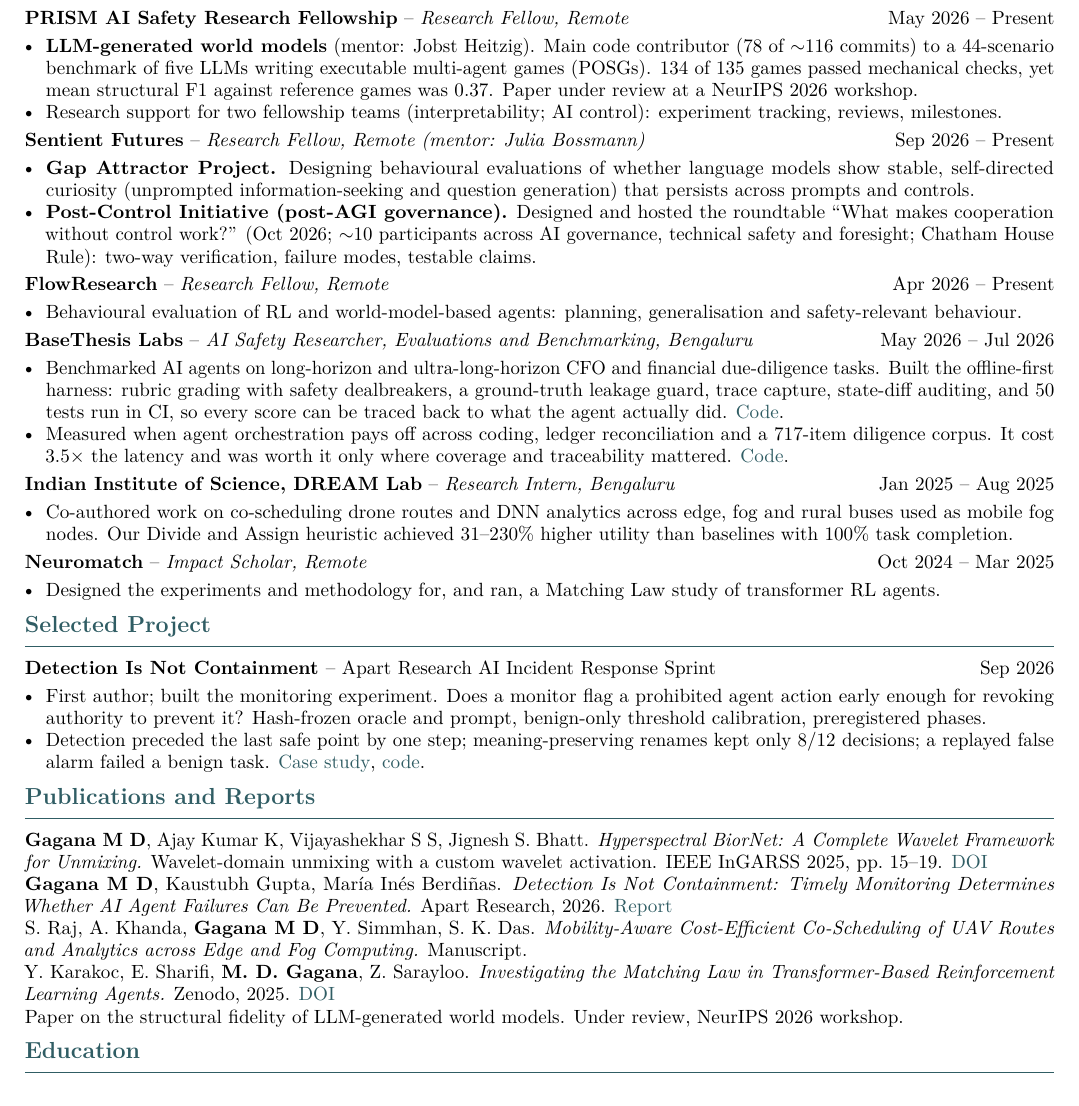
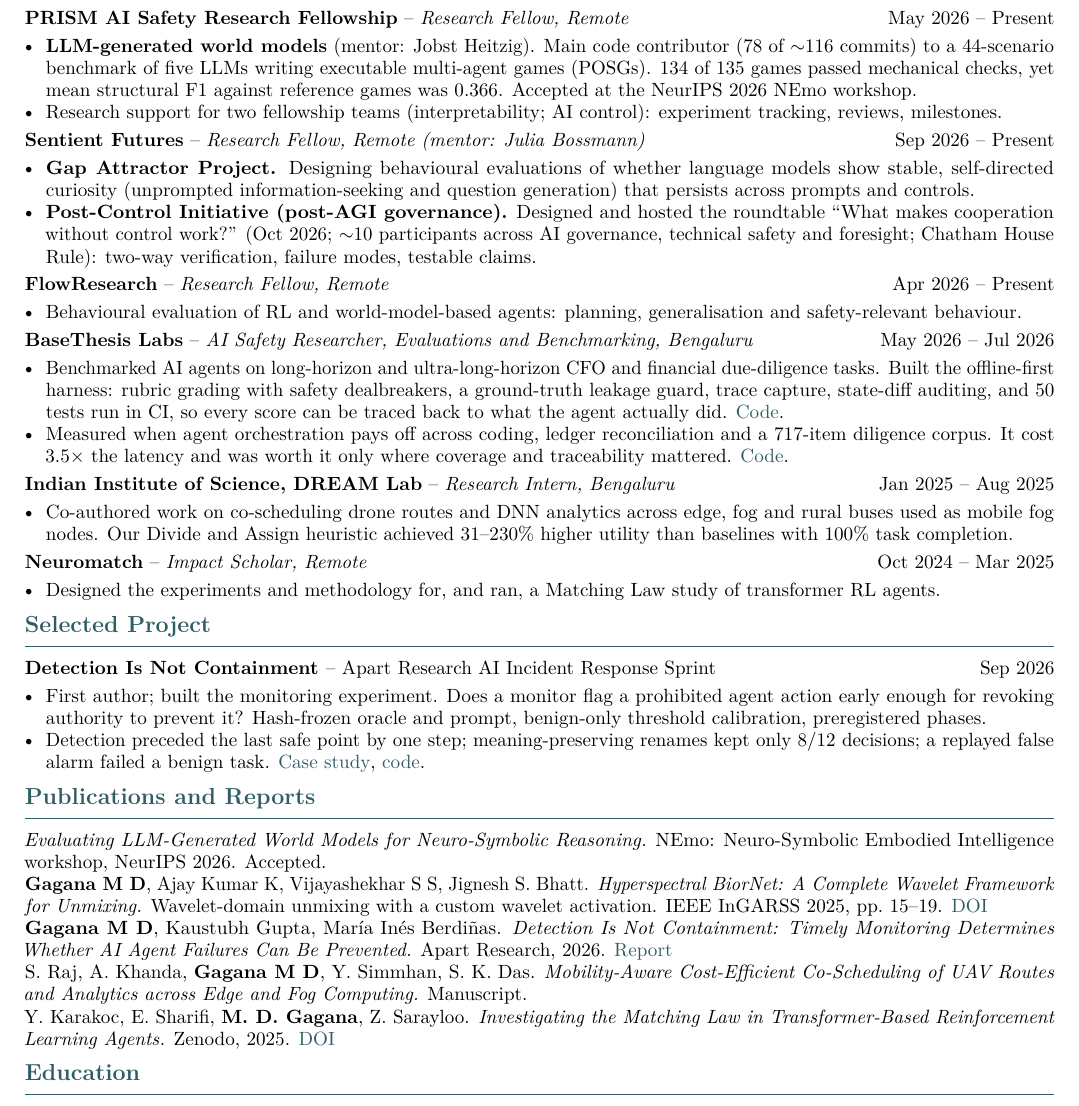
Before and after one commit to GaganaMD/gaganamd.github.io, a LaTeX CV (cv/main.tex): part of the page, cut so that both start at the same text. Compiled offline with pdfLaTeX.

Commit message:
World-model paper accepted at NeurIPS 2026 NEmo workshop
Co-Authored-By: Claude Opus 5.5 <noreply@anthropic.com>
Claude-Session: https://claude.ai/code/session_01CNNU6yGmdt66vtiWTGxDHy

```diff
--- a/cv/main.tex
+++ b/cv/main.tex
@@ -59,7 +59,7 @@
 \begin{itemize}
   \item \textbf{LLM-generated world models} (mentor: Jobst Heitzig). Main code contributor (78 of $\sim$116 commits) to a 44-scenario benchmark
         of five LLMs writing executable multi-agent games (POSGs). 134 of 135 games passed mechanical checks, yet mean structural F1 against
-        reference games was 0.37. Paper under review at a NeurIPS 2026 workshop.
+        reference games was 0.366. Accepted at the NeurIPS 2026 NEmo workshop.
   \item Research support for two fellowship teams (interpretability; AI control): experiment tracking, reviews, milestones.
 \end{itemize}
 
@@ -112,6 +112,7 @@
 % ---- Publications --------------------------------------------------------
 \section{Publications and Reports}
 \begin{itemize}[label={}, leftmargin=0pt]
+  \item \textit{Evaluating LLM-Generated World Models for Neuro-Symbolic Reasoning.} NEmo: Neuro-Symbolic Embodied Intelligence workshop, NeurIPS 2026. Accepted.
   \item \textbf{Gagana M D}, Ajay Kumar K, Vijayashekhar S S, Jignesh S.\ Bhatt.
         \textit{Hyperspectral BiorNet: A Complete Wavelet Framework for Unmixing.} Wavelet-domain unmixing with a custom wavelet activation.
         IEEE InGARSS 2025, pp.\ 15--19. \link{https://doi.org/10.1109/InGARSS67683.2025.11584022}{DOI}
@@ -123,7 +124,6 @@
   \item Y.\ Karakoc, E.\ Sharifi, \textbf{M.\ D.\ Gagana}, Z.\ Sarayloo.
         \textit{Investigating the Matching Law in Transformer-Based Reinforcement Learning Agents.}
         Zenodo, 2025. \link{https://doi.org/10.5281/zenodo.15462678}{DOI}
-  \item Paper on the structural fidelity of LLM-generated world models. Under review, NeurIPS 2026 workshop.
 \end{itemize}
 
 % ---- Education -----------------------------------------------------------
```
Also changed, not shown: cv.pdf.
